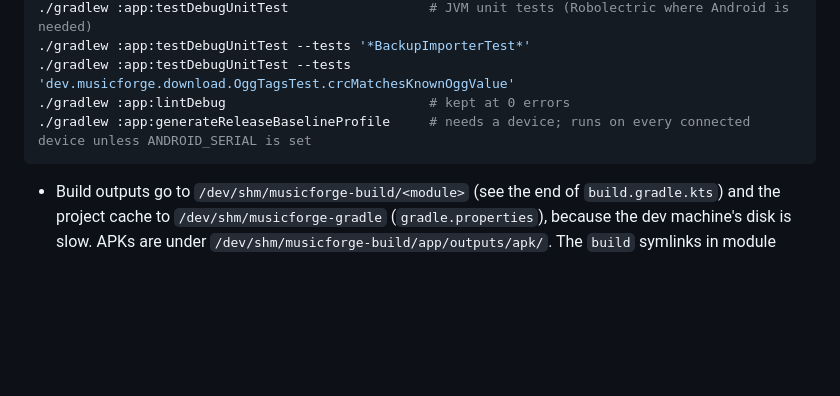
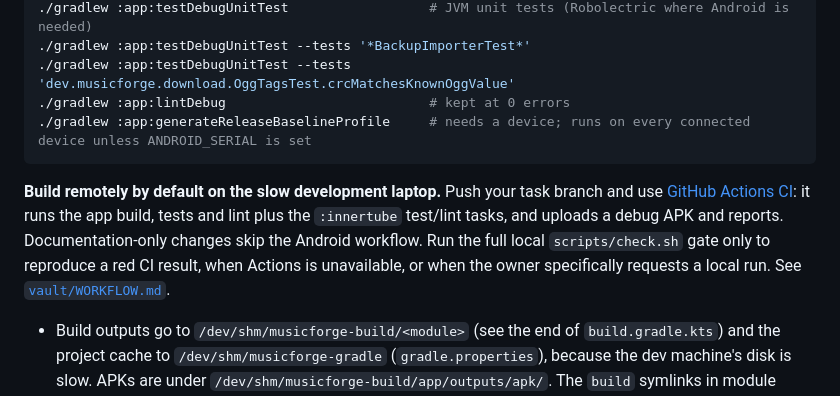
Before and after one commit to apathane/MusicForge, a Markdown page: CLAUDE.md, the part around the change. Drawn GitHub-style; blank space fills up the shorter version.

Commit message:
docs: prefer remote CI in coding-agent instructions
Co-Authored-By: Claude Opus 5.5 <noreply@anthropic.com>

````diff
--- a/CLAUDE.md
+++ b/CLAUDE.md
@@ -21,6 +21,8 @@ JDK 21 and the Android SDK (compileSdk 37, minSdk 26, targetSdk 36).
 ./gradlew :app:lintDebug                          # kept at 0 errors
 ./gradlew :app:generateReleaseBaselineProfile     # needs a device; runs on every connected device unless ANDROID_SERIAL is set
 ```
+
+**Build remotely by default on the slow development laptop.** Push your task branch and use [GitHub Actions CI](https://github.com/apathane/MusicForge/actions/workflows/ci.yml): it runs the app build, tests and lint plus the `:innertube` test/lint tasks, and uploads a debug APK and reports. Documentation-only changes skip the Android workflow. Run the full local `scripts/check.sh` gate only to reproduce a red CI result, when Actions is unavailable, or when the owner specifically requests a local run. See [`vault/WORKFLOW.md`](vault/WORKFLOW.md).
 
 - Build outputs go to `/dev/shm/musicforge-build/<module>` (see the end of `build.gradle.kts`) and the project cache to `/dev/shm/musicforge-gradle` (`gradle.properties`), because the dev machine's disk is slow. APKs are under `/dev/shm/musicforge-build/app/outputs/apk/`. The `build` symlinks in module folders are local conveniences and are gitignored.
 - The baseline profile generator and the macrobenchmarks in `:baselineprofile` reinstall `dev.musicforge.app` and reset its data. Never point them at a phone whose release install holds real user data. Test on real hardware with the debug package instead.
````
